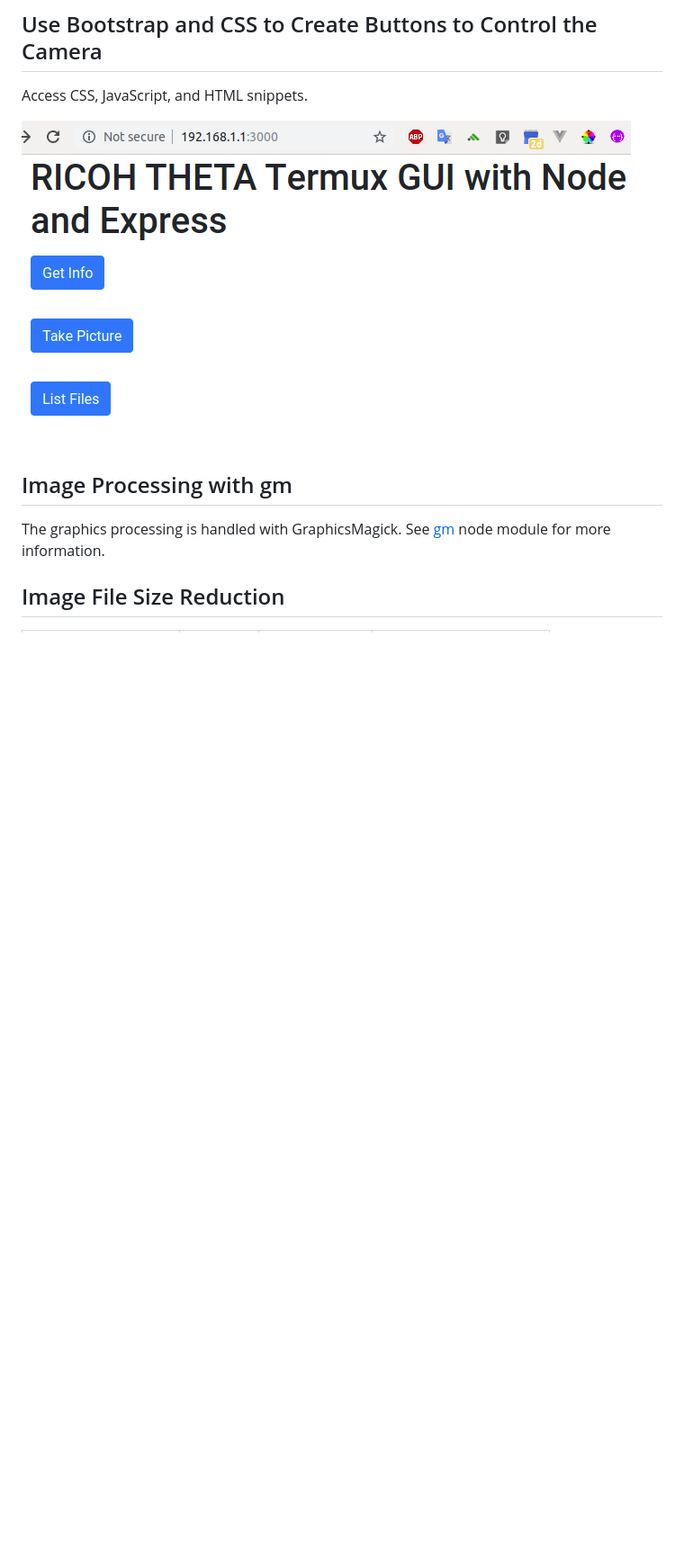
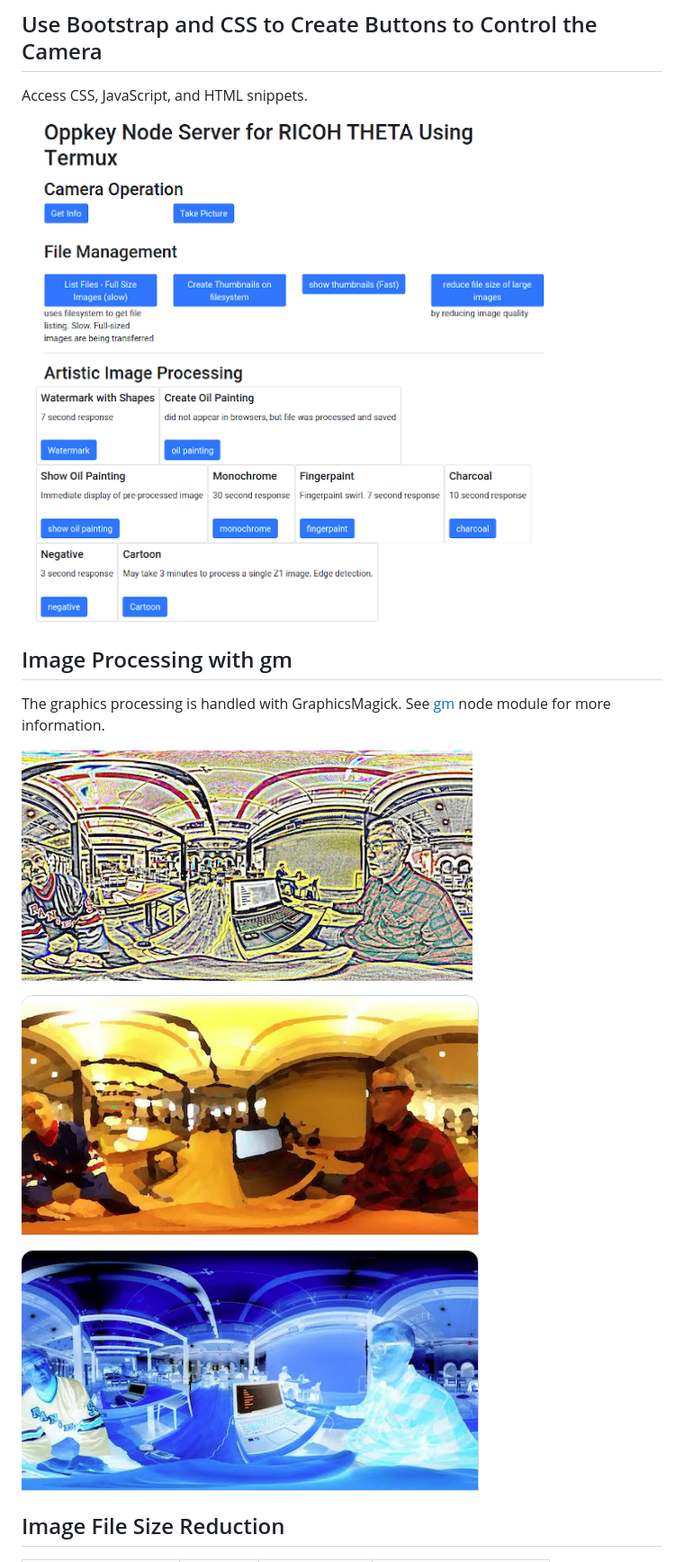
Before and after one commit to codetricity/theta-termux-node, a Markdown page: README.md, the part around the change. Shown at 90% size. Drawn GitHub-style; pictures changed too: doc/images/cartoon.png (added), doc/images/gui.png, doc/images/negative.png (added); blank space fills up the shorter version.

Commit message:
added screenshots to readme

```diff
--- a/README.md
+++ b/README.md
@@ -37,6 +37,14 @@ Access CSS, JavaScript, and HTML snippets.
 
 The graphics processing is handled with GraphicsMagick. See
 [gm](https://www.npmjs.com/package/gm) node module for more information.
+
+![Cartoon transform](doc/images/cartoon.png)
+
+![Oil paint transform](doc/images/oil.png)
+
+![Negative transform](doc/images/negative.png)
+
+
 
 ## Image File Size Reduction
 
```
